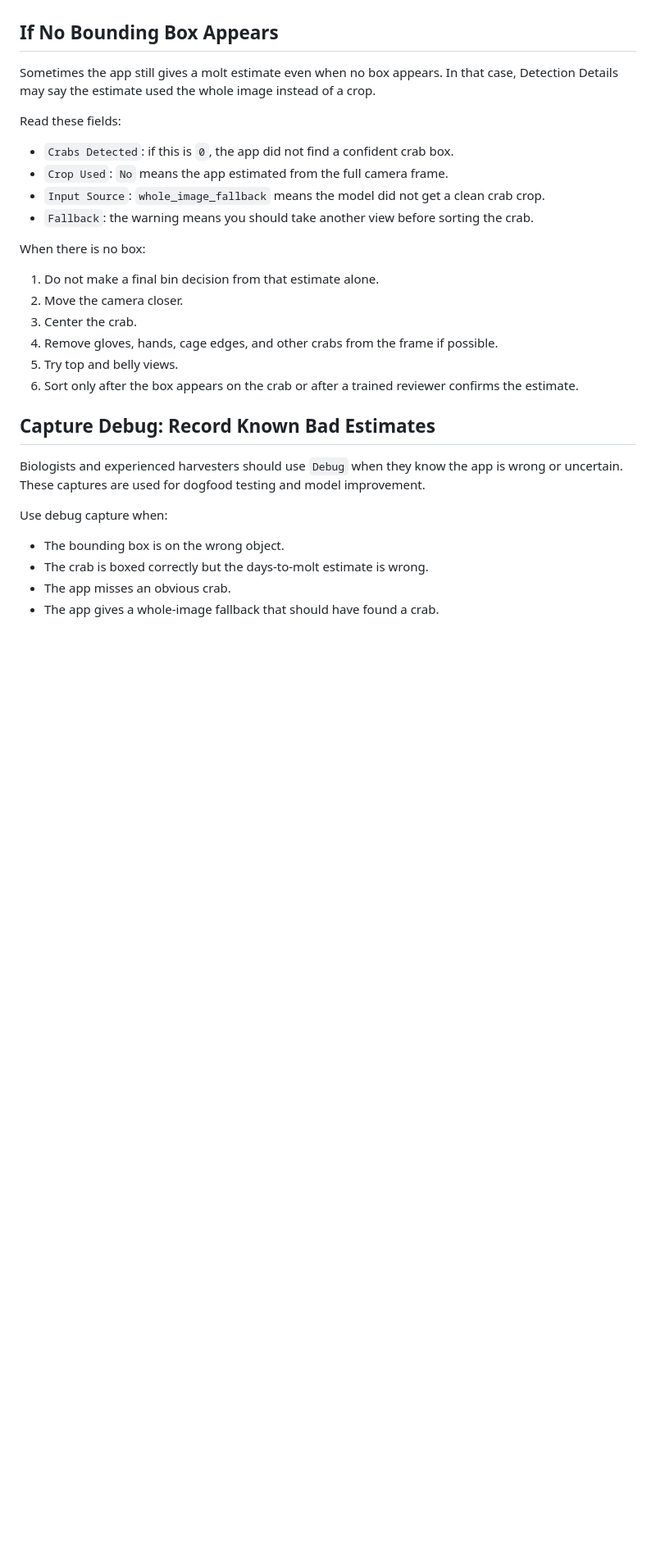
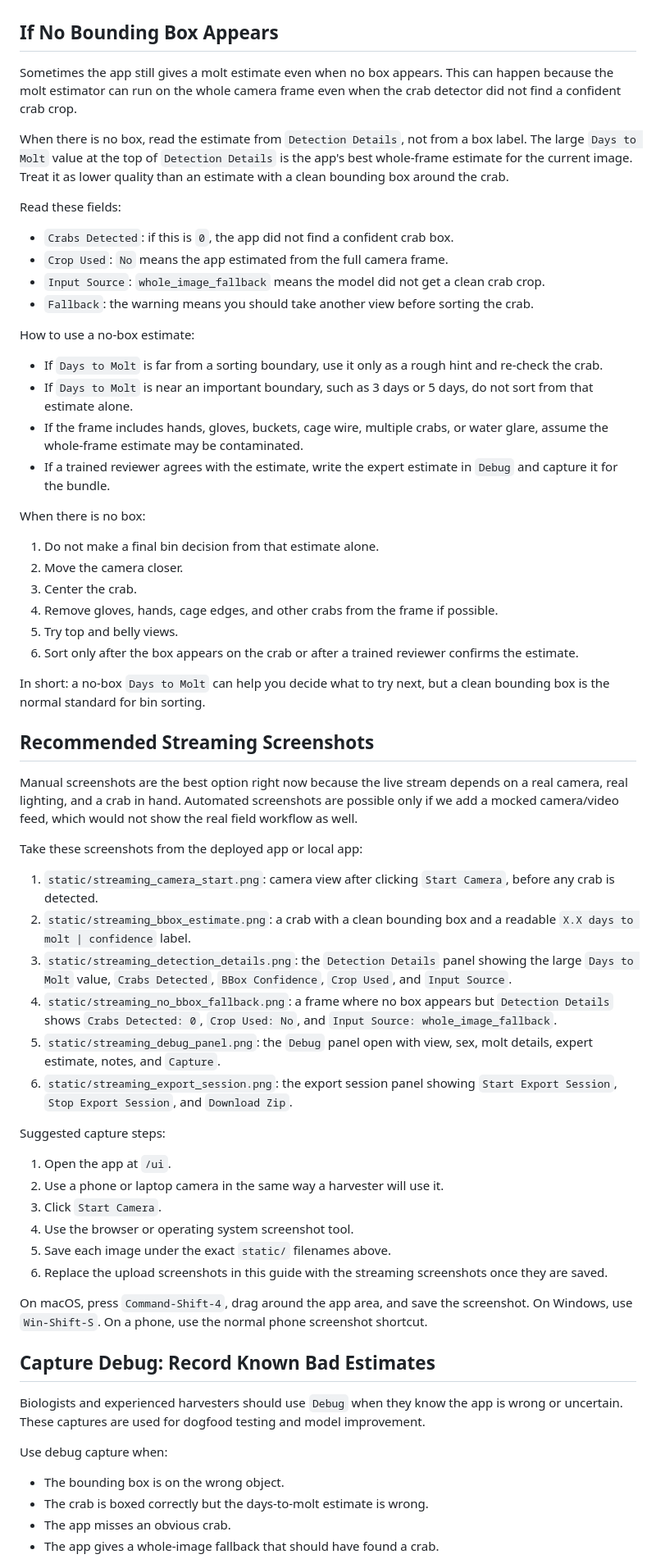
Before and after one commit to genp/green-crab-molt-detector, a Markdown page: docs/HARVESTER_APP_README.md, the part around one of its changes. Shown at 82% size. Drawn GitHub-style; blank space fills up the shorter version.

Commit message:
Clarify streaming screenshots and no-box estimates

```diff
--- a/docs/HARVESTER_APP_README.md
+++ b/docs/HARVESTER_APP_README.md
@@ -74,7 +78,9 @@ Use low confidence as a warning. If the box confidence is low, or if the box is
 
 ## If No Bounding Box Appears
 
-Sometimes the app still gives a molt estimate even when no box appears. In that case, Detection Details may say the estimate used the whole image instead of a crop.
+Sometimes the app still gives a molt estimate even when no box appears. This can happen because the molt estimator can run on the whole camera frame even when the crab detector did not find a confident crab crop.
+
+When there is no box, read the estimate from `Detection Details`, not from a box label. The large `Days to Molt` value at the top of `Detection Details` is the app's best whole-frame estimate for the current image. Treat it as lower quality than an estimate with a clean bounding box around the crab.
 
 Read these fields:
 
@@ -82,6 +88,13 @@ Read these fields:
 - `Crop Used`: `No` means the app estimated from the full camera frame.
 - `Input Source`: `whole_image_fallback` means the model did not get a clean crab crop.
 - `Fallback`: the warning means you should take another view before sorting the crab.
+
+How to use a no-box estimate:
+
+- If `Days to Molt` is far from a sorting boundary, use it only as a rough hint and re-check the crab.
+- If `Days to Molt` is near an important boundary, such as 3 days or 5 days, do not sort from that estimate alone.
+- If the frame includes hands, gloves, buckets, cage wire, multiple crabs, or water glare, assume the whole-frame estimate may be contaminated.
+- If a trained reviewer agrees with the estimate, write the expert estimate in `Debug` and capture it for the bundle.
 
 When there is no box:
 
@@ -91,6 +104,32 @@ When there is no box:
 4. Remove gloves, hands, cage edges, and other crabs from the frame if possible.
 5. Try top and belly views.
 6. Sort only after the box appears on the crab or after a trained reviewer confirms the estimate.
+
+In short: a no-box `Days to Molt` can help you decide what to try next, but a clean bounding box is the normal standard for bin sorting.
+
+## Recommended Streaming Screenshots
+
+Manual screenshots are the best option right now because the live stream depends on a real camera, real lighting, and a crab in hand. Automated screenshots are possible only if we add a mocked camera/video feed, which would not show the real field workflow as well.
+
+Take these screenshots from the deployed app or local app:
+
+1. `static/streaming_camera_start.png`: camera view after clicking `Start Camera`, before any crab is detected.
+2. `static/streaming_bbox_estimate.png`: a crab with a clean bounding box and a readable `X.X days to molt | confidence` label.
+3. `static/streaming_detection_details.png`: the `Detection Details` panel showing the large `Days to Molt` value, `Crabs Detected`, `BBox Confidence`, `Crop Used`, and `Input Source`.
+4. `static/streaming_no_bbox_fallback.png`: a frame where no box appears but `Detection Details` shows `Crabs Detected: 0`, `Crop Used: No`, and `Input Source: whole_image_fallback`.
+5. `static/streaming_debug_panel.png`: the `Debug` panel open with view, sex, molt details, expert estimate, notes, and `Capture`.
+6. `static/streaming_export_session.png`: the export session panel showing `Start Export Session`, `Stop Export Session`, and `Download Zip`.
+
+Suggested capture steps:
+
+1. Open the app at `/ui`.
+2. Use a phone or laptop camera in the same way a harvester will use it.
+3. Click `Start Camera`.
+4. Use the browser or operating system screenshot tool.
+5. Save each image under the exact `static/` filenames above.
+6. Replace the upload screenshots in this guide with the streaming screenshots once they are saved.
+
+On macOS, press `Command-Shift-4`, drag around the app area, and save the screenshot. On Windows, use `Win-Shift-S`. On a phone, use the normal phone screenshot shortcut.
 
 ## Capture Debug: Record Known Bad Estimates
 
```
Also changed, not shown: other parts of docs/HARVESTER_APP_README.md (+4 -0 lines).
